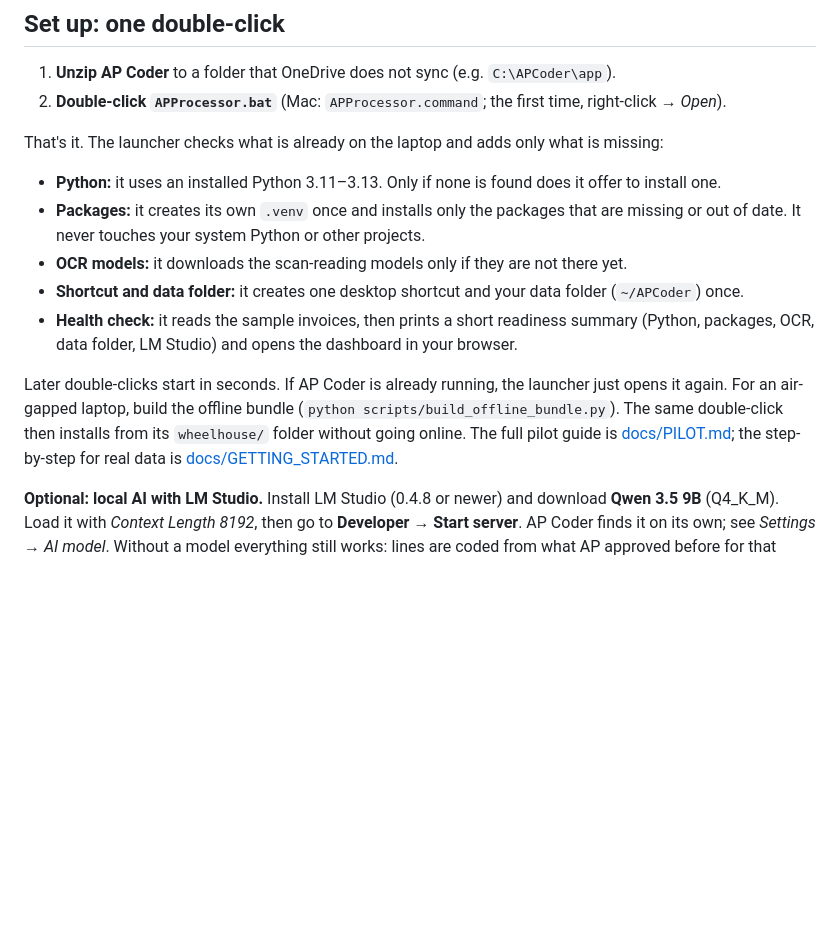
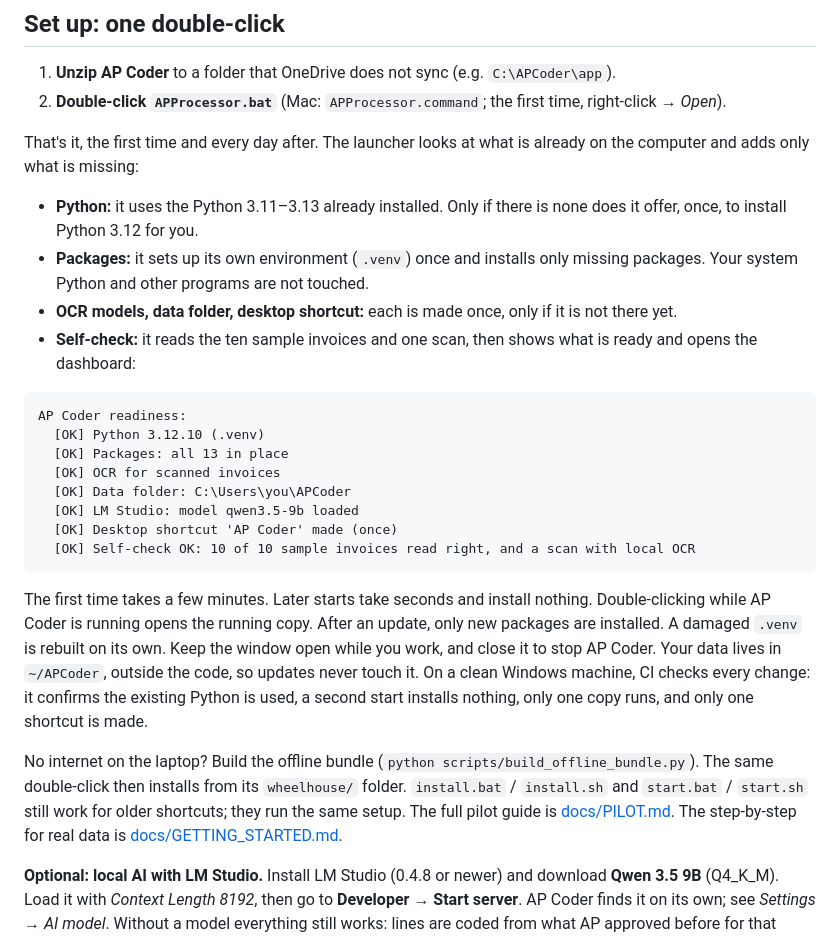
Before and after one commit to MNabikhel/AP_Processer, a Markdown page: README.md, the part around the change. Drawn GitHub-style; blank space fills up the shorter version.

Commit message:
README: setup section matches the one-button launcher
Co-Authored-By: Claude Opus 5.5 <noreply@anthropic.com>
Claude-Session: https://claude.ai/code/session_01KmznnM6Uni5SXM6Jaqdi3e

````diff
--- a/README.md
+++ b/README.md
@@ -12,20 +12,40 @@ It then exports approved invoices to JD Edwards E1. It runs fully offline. A loc
 1. **Unzip AP Coder** to a folder that OneDrive does not sync (e.g. `C:\APCoder\app`).
 2. **Double-click `APProcessor.bat`** (Mac: `APProcessor.command`; the first time, right-click → *Open*).
 
-That's it. The launcher checks what is already on the laptop and adds only what is missing:
+That's it, the first time and every day after. The launcher looks at what is already on the computer and adds
+only what is missing:
 
-- **Python:** it uses an installed Python 3.11–3.13. Only if none is found does it offer to install one.
-- **Packages:** it creates its own `.venv` once and installs only the packages that are missing or out of date.
-  It never touches your system Python or other projects.
-- **OCR models:** it downloads the scan-reading models only if they are not there yet.
-- **Shortcut and data folder:** it creates one desktop shortcut and your data folder (`~/APCoder`) once.
-- **Health check:** it reads the sample invoices, then prints a short readiness summary (Python, packages,
-  OCR, data folder, LM Studio) and opens the dashboard in your browser.
+- **Python:** it uses the Python 3.11–3.13 already installed. Only if there is none does it offer, once, to
+  install Python 3.12 for you.
+- **Packages:** it sets up its own environment (`.venv`) once and installs only missing packages. Your
+  system Python and other programs are not touched.
+- **OCR models, data folder, desktop shortcut:** each is made once, only if it is not there yet.
+- **Self-check:** it reads the ten sample invoices and one scan, then shows what is ready and opens the
+  dashboard:
 
-Later double-clicks start in seconds. If AP Coder is already running, the launcher just opens it again.
-For an air-gapped laptop, build the offline bundle (`python scripts/build_offline_bundle.py`). The same
-double-click then installs from its `wheelhouse/` folder without going online. The full pilot guide is
-[docs/PILOT.md](docs/PILOT.md); the step-by-step for real data is [docs/GETTING_STARTED.md](docs/GETTING_STARTED.md).
+```
+AP Coder readiness:
+  [OK] Python 3.12.10 (.venv)
+  [OK] Packages: all 13 in place
+  [OK] OCR for scanned invoices
+  [OK] Data folder: C:\Users\you\APCoder
+  [OK] LM Studio: model qwen3.5-9b loaded
+  [OK] Desktop shortcut 'AP Coder' made (once)
+  [OK] Self-check OK: 10 of 10 sample invoices read right, and a scan with local OCR
+```
+
+The first time takes a few minutes. Later starts take seconds and install nothing. Double-clicking while AP
+Coder is running opens the running copy. After an update, only new packages are installed. A damaged
+`.venv` is rebuilt on its own. Keep the window open while you work, and close it to stop AP Coder. Your data
+lives in `~/APCoder`, outside the code, so updates never touch it. On a clean Windows machine, CI checks
+every change: it confirms the existing Python is used, a second start installs nothing, only one copy runs,
+and only one shortcut is made.
+
+No internet on the laptop? Build the offline bundle (`python scripts/build_offline_bundle.py`). The same
+double-click then installs from its `wheelhouse/` folder. `install.bat` / `install.sh` and `start.bat` /
+`start.sh` still work for older shortcuts; they run the same setup. The full pilot guide is
+[docs/PILOT.md](docs/PILOT.md). The step-by-step for real data is
+[docs/GETTING_STARTED.md](docs/GETTING_STARTED.md).
 
 **Optional: local AI with LM Studio.** Install LM Studio (0.4.8 or newer) and download **Qwen 3.5 9B**
 (Q4_K_M). Load it with *Context Length 8192*, then go to **Developer → Start server**. AP Coder finds it
````
